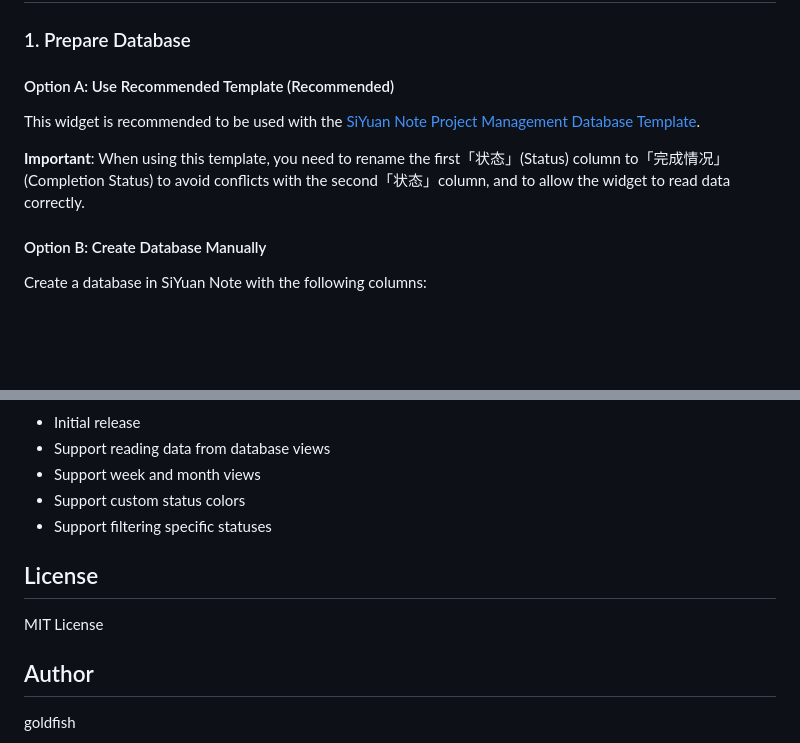
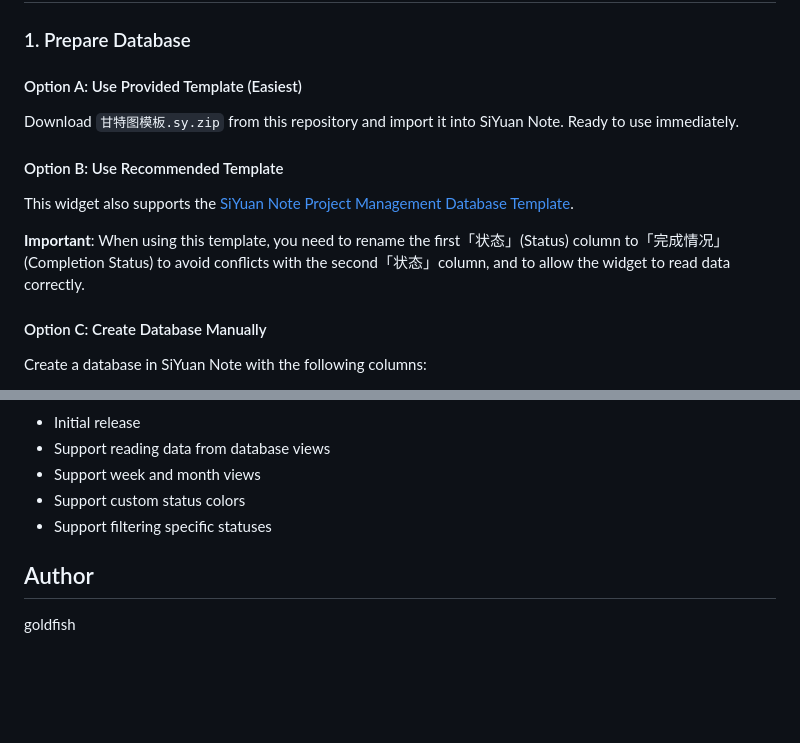
Before and after one commit to golddogfish/siyuan-gantt, a Markdown page: README.md, 2 parts joined by grey strips. Drawn GitHub-style; blank space fills up the shorter version.

Commit message:
docs: add provided template usage instructions

```diff
--- a/README.md
+++ b/README.md
@@ -27,13 +27,17 @@ A Gantt chart visualization widget for SiYuan Note, displaying project timelines
 
 ### 1. Prepare Database
 
-#### Option A: Use Recommended Template (Recommended)
+#### Option A: Use Provided Template (Easiest)
 
-This widget is recommended to be used with the [SiYuan Note Project Management Database Template](https://ld246.com/article/1732722385803).
+Download `甘特图模板.sy.zip` from this repository and import it into SiYuan Note. Ready to use immediately.
+
+#### Option B: Use Recommended Template
+
+This widget also supports the [SiYuan Note Project Management Database Template](https://ld246.com/article/1732722385803).
 
 **Important**: When using this template, you need to rename the first「状态」(Status) column to「完成情况」(Completion Status) to avoid conflicts with the second「状态」column, and to allow the widget to read data correctly.
 
-#### Option B: Create Database Manually
+#### Option C: Create Database Manually
 
 Create a database in SiYuan Note with the following columns:
 
@@ -100,10 +104,6 @@ Widget configuration is automatically saved to `/data/widgets/siyuan-gantt/gantt
 - Support custom status colors
 - Support filtering specific statuses
 
-## License
-
-MIT License
-
 ## Author
 
 goldfish
```
Also changed, not shown: README_zh_CN.md (+7 -7 lines).
